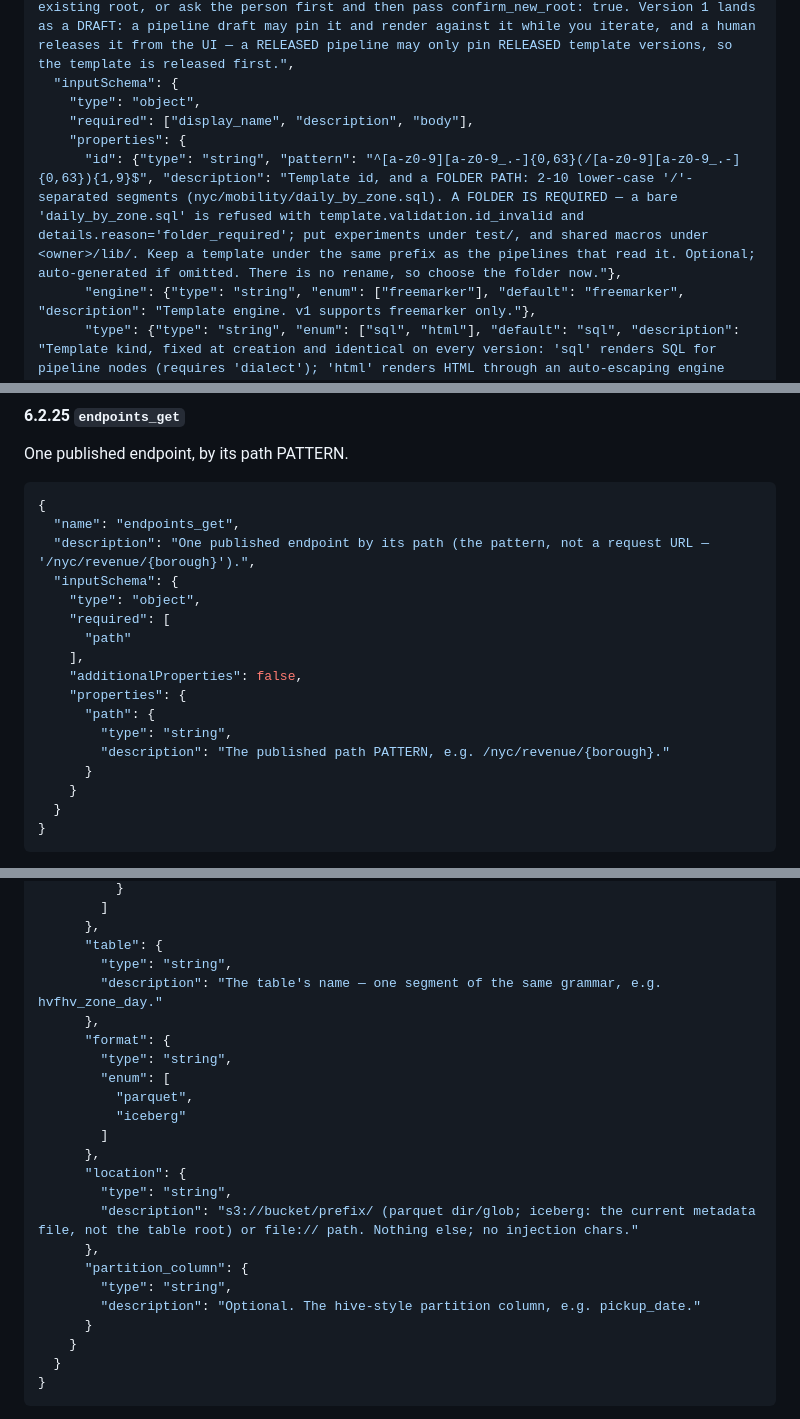
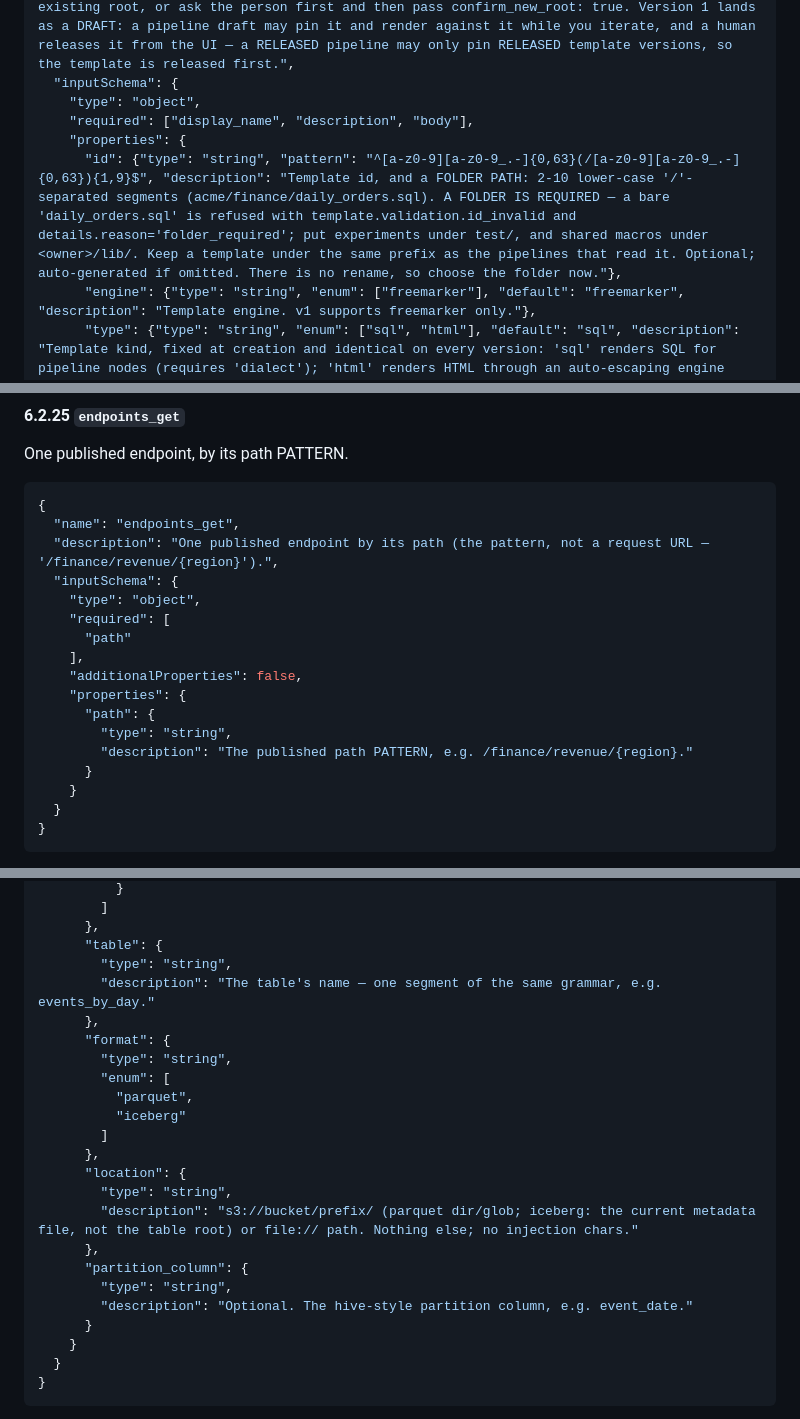
Before and after one commit to msabiransari/datapipelines, a Markdown page: docs/mcp-server.md, 3 parts joined by grey strips. Rendered like a GitHub page.

Commit message:
docs(mcp-server): §6.2 schemas follow the tool descriptions (no sample-data names)

````diff
--- a/docs/mcp-server.md
+++ b/docs/mcp-server.md
@@ -460,7 +460,7 @@ Create a new template.
     "type": "object",
     "required": ["display_name", "description", "body"],
     "properties": {
-      "id": {"type": "string", "pattern": "^[a-z0-9][a-z0-9_.-]{0,63}(/[a-z0-9][a-z0-9_.-]{0,63}){1,9}$", "description": "Template id, and a FOLDER PATH: 2-10 lower-case '/'-separated segments (nyc/mobility/daily_by_zone.sql). A FOLDER IS REQUIRED — a bare 'daily_by_zone.sql' is refused with template.validation.id_invalid and details.reason='folder_required'; put experiments under test/, and shared macros under <owner>/lib/. Keep a template under the same prefix as the pipelines that read it. Optional; auto-generated if omitted. There is no rename, so choose the folder now."},
+      "id": {"type": "string", "pattern": "^[a-z0-9][a-z0-9_.-]{0,63}(/[a-z0-9][a-z0-9_.-]{0,63}){1,9}$", "description": "Template id, and a FOLDER PATH: 2-10 lower-case '/'-separated segments (acme/finance/daily_orders.sql). A FOLDER IS REQUIRED — a bare 'daily_orders.sql' is refused with template.validation.id_invalid and details.reason='folder_required'; put experiments under test/, and shared macros under <owner>/lib/. Keep a template under the same prefix as the pipelines that read it. Optional; auto-generated if omitted. There is no rename, so choose the folder now."},
       "engine": {"type": "string", "enum": ["freemarker"], "default": "freemarker", "description": "Template engine. v1 supports freemarker only."},
       "type": {"type": "string", "enum": ["sql", "html"], "default": "sql", "description": "Template kind, fixed at creation and identical on every version: 'sql' renders SQL for pipeline nodes (requires 'dialect'); 'html' renders HTML through an auto-escaping engine (must have NO 'dialect')."},
       "dialect": {"type": "string", "enum": ["POSTGRES", "ORACLE", "MSSQL", "MYSQL", "H2", "DUCKDB", "SQLITE", "LAKE"], "description": "SQL execution target. Required when type is 'sql' (the default); forbidden when type is 'html' — an html template declares no dialect."},
@@ -945,7 +945,7 @@ One published endpoint, by its path PATTERN.
 ```json
 {
   "name": "endpoints_get",
-  "description": "One published endpoint by its path (the pattern, not a request URL — '/nyc/revenue/{borough}').",
+  "description": "One published endpoint by its path (the pattern, not a request URL — '/finance/revenue/{region}').",
   "inputSchema": {
     "type": "object",
     "required": [
@@ -955,7 +955,7 @@ One published endpoint, by its path PATTERN.
     "properties": {
       "path": {
         "type": "string",
-        "description": "The published path PATTERN, e.g. /nyc/revenue/{borough}."
+        "description": "The published path PATTERN, e.g. /finance/revenue/{region}."
       }
     }
   }
@@ -1080,7 +1080,7 @@ Register one table in a LAKE datasource's catalog — the dp-lake registry ([met
       },
       "table": {
         "type": "string",
-        "description": "The table's name — one segment of the same grammar, e.g. hvfhv_zone_day."
+        "description": "The table's name — one segment of the same grammar, e.g. events_by_day."
       },
       "format": {
         "type": "string",
@@ -1095,7 +1095,7 @@ Register one table in a LAKE datasource's catalog — the dp-lake registry ([met
       },
       "partition_column": {
         "type": "string",
-        "description": "Optional. The hive-style partition column, e.g. pickup_date."
+        "description": "Optional. The hive-style partition column, e.g. event_date."
       }
     }
   }
````
Also changed, not shown: other parts of docs/mcp-server.md (+6 -6 lines).
